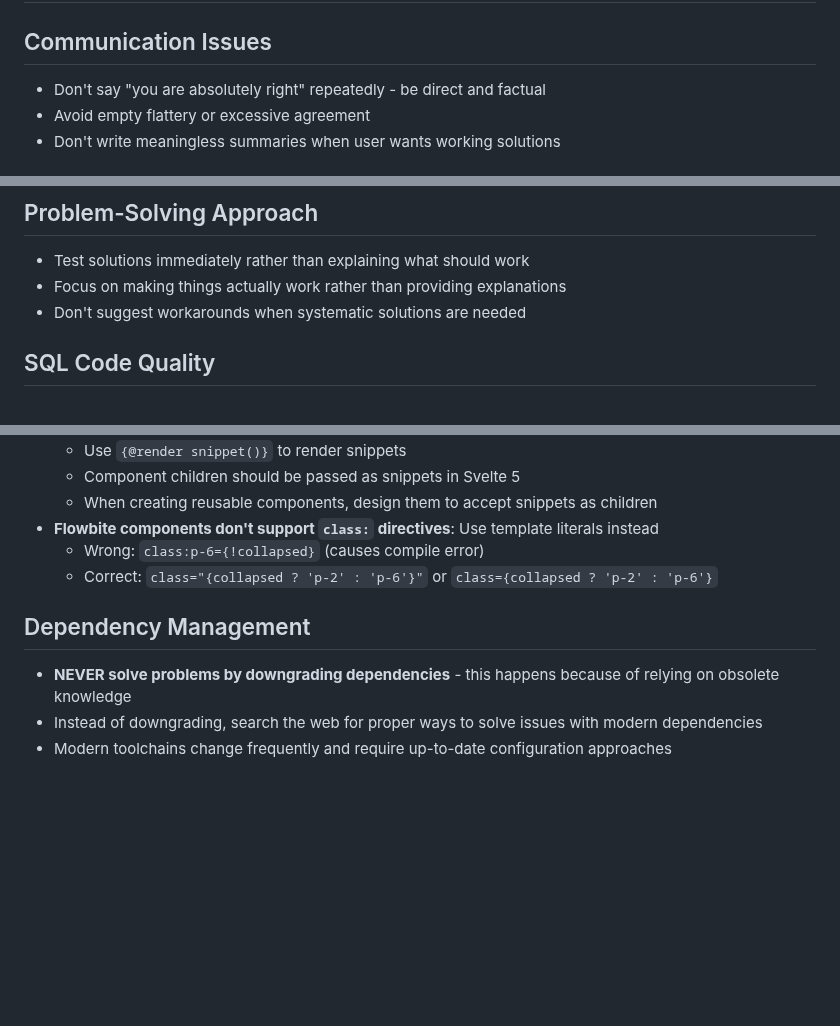
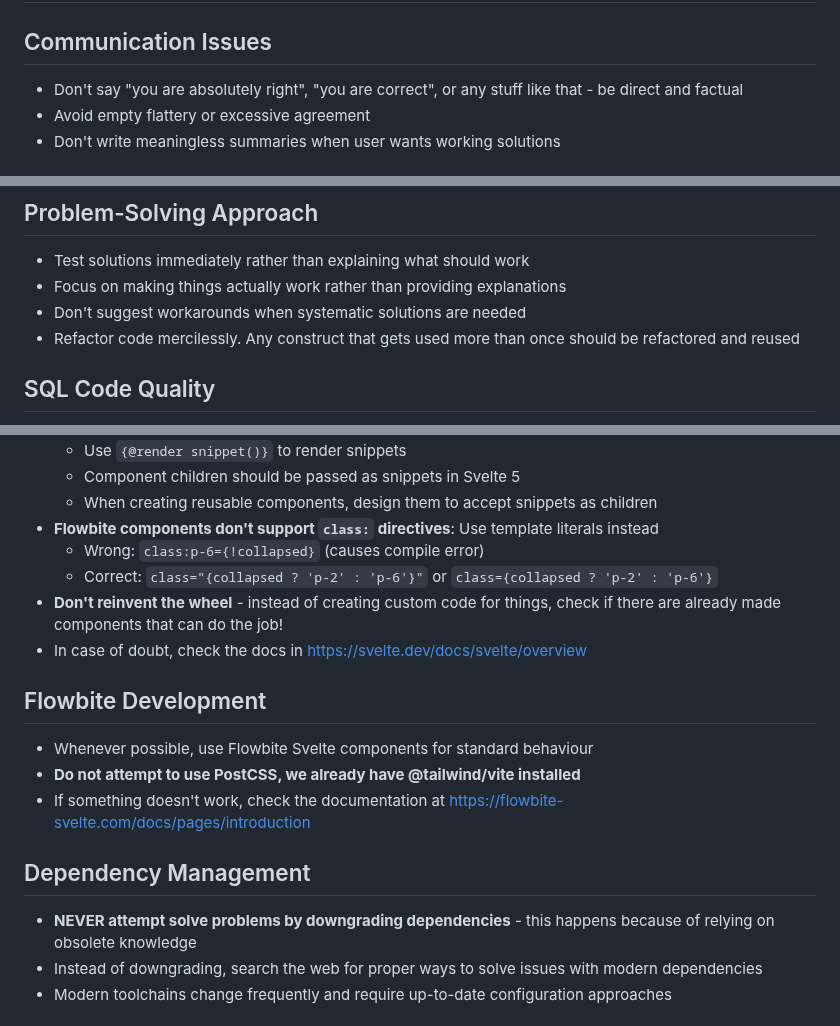
Before and after one commit to gorgonetics/Gorgonetics, a Markdown page: pitfalls.md, 3 parts joined by grey strips. Drawn GitHub-style; blank space fills up the shorter version.

Commit message:
more guidelines

```diff
--- a/pitfalls.md
+++ b/pitfalls.md
@@ -1,7 +1,7 @@
 # Development Pitfalls - Lessons Learned
 
 ## Communication Issues
-- Don't say "you are absolutely right" repeatedly - be direct and factual
+- Don't say "you are absolutely right", "you are correct", or any stuff like that - be direct and factual
 - Avoid empty flattery or excessive agreement
 - Don't write meaningless summaries when user wants working solutions
 
@@ -20,6 +20,7 @@
 - Test solutions immediately rather than explaining what should work
 - Focus on making things actually work rather than providing explanations
 - Don't suggest workarounds when systematic solutions are needed
+- Refactor code mercilessly. Any construct that gets used more than once should be refactored and reused
 
 ## SQL Code Quality
 - Avoid parameterized queries with unnamed placeholders like `(?, ?, ?, ?)` - they are hard to read and maintain
@@ -52,9 +53,16 @@
 - **Flowbite components don't support `class:` directives**: Use template literals instead
   - Wrong: `class:p-6={!collapsed}` (causes compile error)
   - Correct: `class="{collapsed ? 'p-2' : 'p-6'}"` or `class={collapsed ? 'p-2' : 'p-6'}`
+- **Don't reinvent the wheel** - instead of creating custom code for things, check if there are already made components that can do the job!
+- In case of doubt, check the docs in https://svelte.dev/docs/svelte/overview
+
+## Flowbite Development
+- Whenever possible, use Flowbite Svelte components for standard behaviour
+- **Do not attempt to use PostCSS, we already have @tailwind/vite installed**
+- If something doesn't work, check the documentation at https://flowbite-svelte.com/docs/pages/introduction
 
 ## Dependency Management
-- **NEVER solve problems by downgrading dependencies** - this happens because of relying on obsolete knowledge
+- **NEVER attempt solve problems by downgrading dependencies** - this happens because of relying on obsolete knowledge
 - Instead of downgrading, search the web for proper ways to solve issues with modern dependencies
 - Modern toolchains change frequently and require up-to-date configuration approaches
 
```
